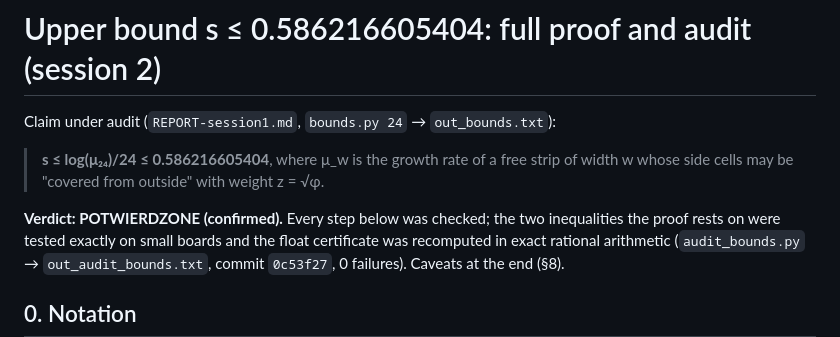
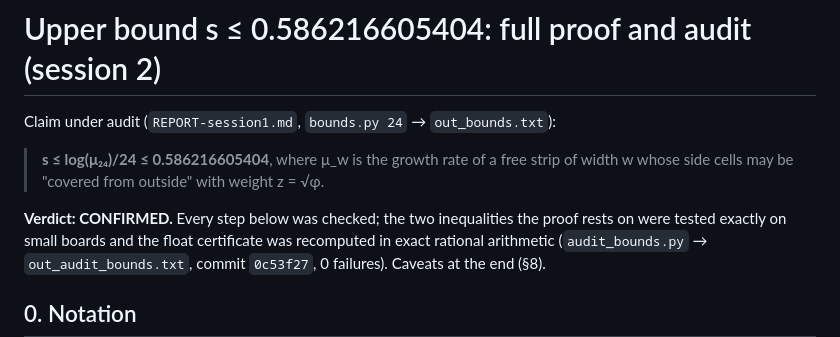
Before and after one commit to dawidrylko/domino-tiling, a Markdown page: research/king-entropy/PROOF-upper.md, the part around the change. GitHub-like rendering.

```diff
--- a/research/king-entropy/PROOF-upper.md
+++ b/research/king-entropy/PROOF-upper.md
@@ -5,7 +5,7 @@ Claim under audit (`REPORT-session1.md`, `bounds.py 24` → `out_bounds.txt`):
 > **s ≤ log(μ₂₄)/24 ≤ 0.586216605404**, where μ_w is the growth rate of a free strip of
 > width w whose side cells may be "covered from outside" with weight z = √φ.
 
-**Verdict: POTWIERDZONE (confirmed).** Every step below was checked; the two inequalities
+**Verdict: CONFIRMED.** Every step below was checked; the two inequalities
 the proof rests on were tested exactly on small boards and the float certificate was
 recomputed in exact rational arithmetic (`audit_bounds.py` → `out_audit_bounds.txt`,
 commit `0c53f27`, 0 failures). Caveats at the end (§8).
```
Also changed, not shown: research/king-entropy/L-NOTE.md (+1 -1 lines), research/king-entropy/PROOF-lower.md (+2 -2 lines).
